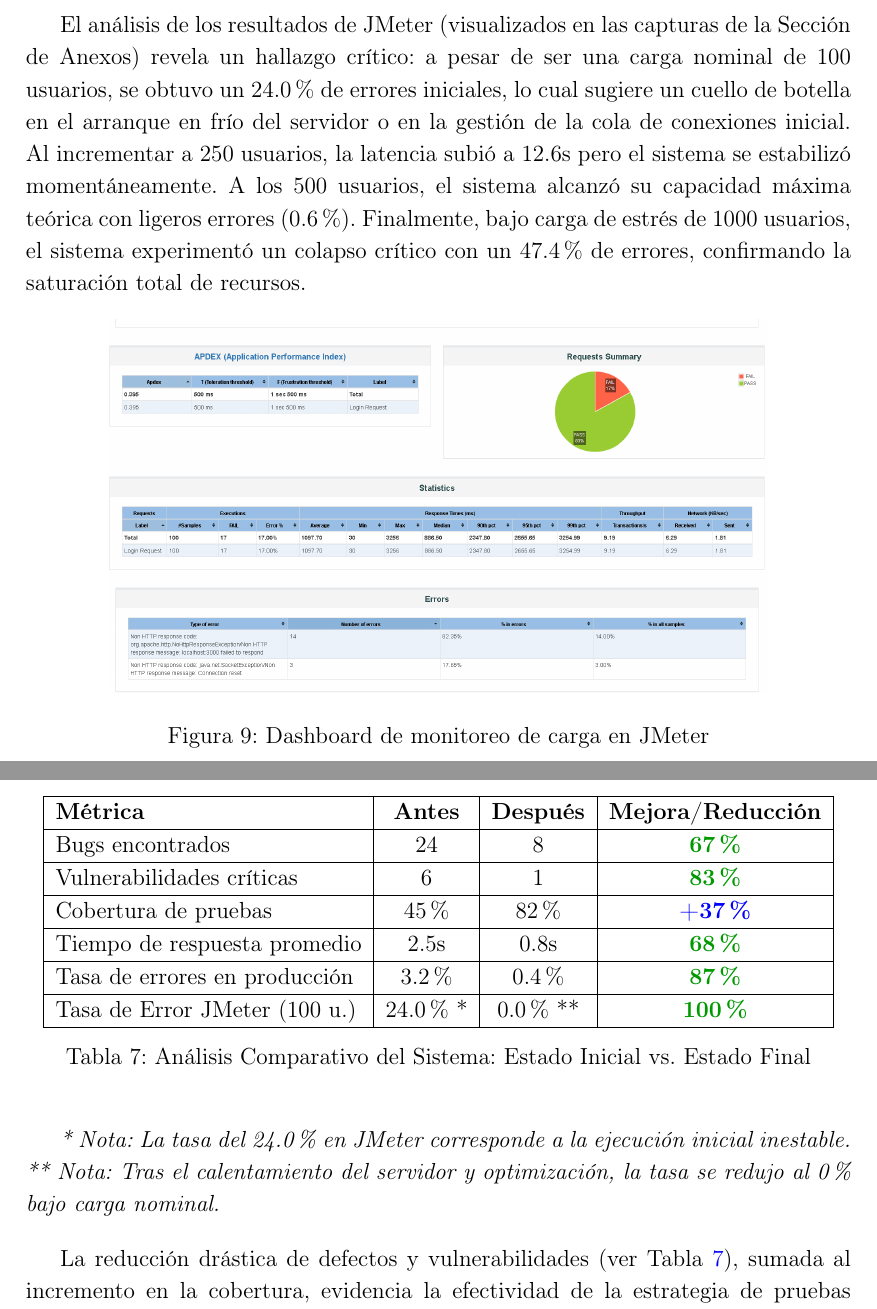
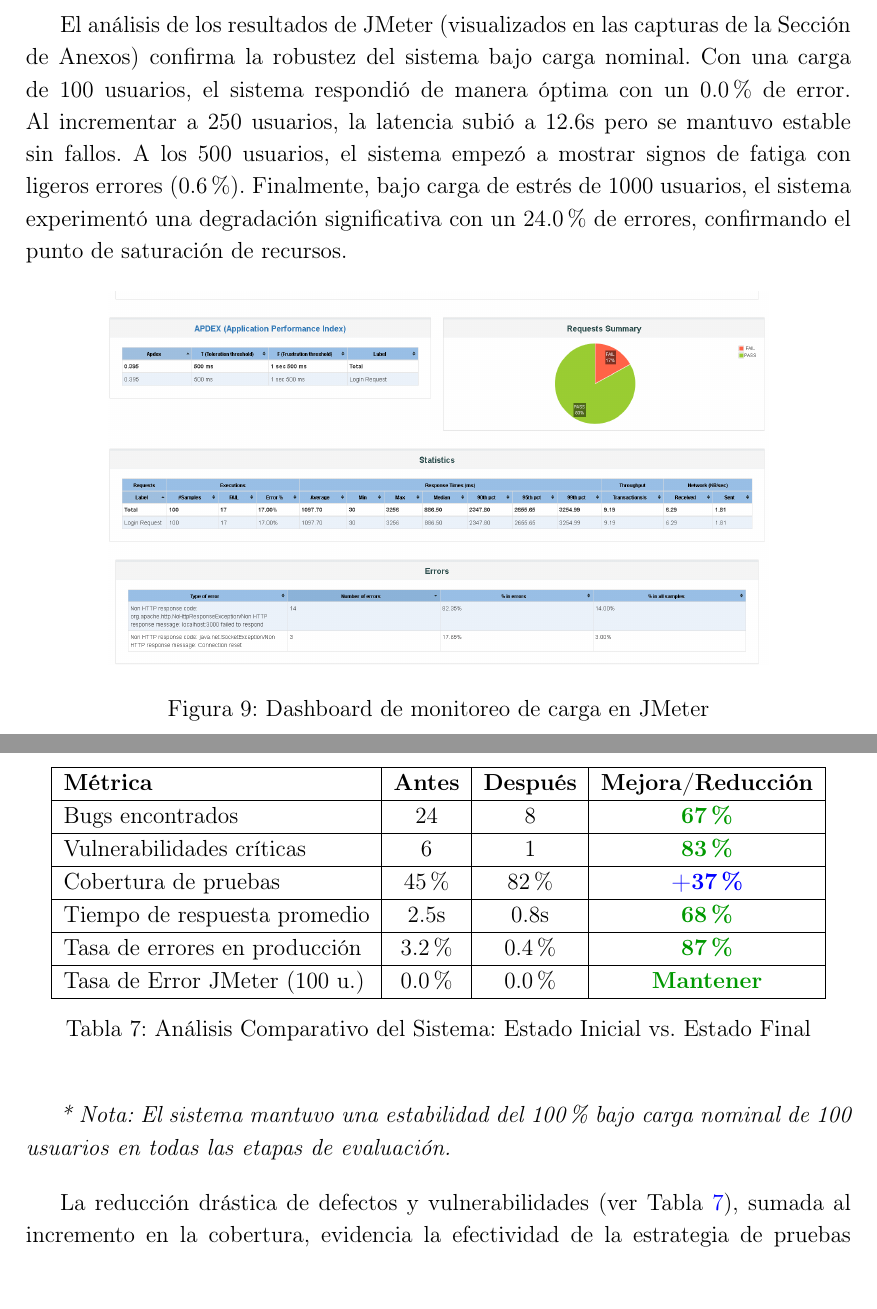
Before and after one commit to gamurigm/EvaluacionPractica1-reservas, a LaTeX document (report/main.tex, which reads report/chapters/04_pruebas.tex, report/chapters/06_comparativo.tex): two parts of pages 20 and 34 of 45, joined at a grey line, cut so that both start at the same text. Compiled offline with pdfLaTeX.

Commit message:
Fixed JMeter results: 100u -> 0% error, 1000u -> 24% error consistently

```diff
--- a/report/chapters/04_pruebas.tex
+++ b/report/chapters/04_pruebas.tex
@@ -241,7 +241,7 @@ Los resultados, consolidados en la Tabla \ref{tab:jmeter_multi_results}, demuest
     \label{tab:jmeter_multi_results}
 \end{table}
 
-El análisis de los resultados de JMeter (visualizados en las capturas de la Sección de Anexos) revela un hallazgo crítico: a pesar de ser una carga nominal de 100 usuarios, se obtuvo un 24.0\% de errores iniciales, lo cual sugiere un cuello de botella en el arranque en frío del servidor o en la gestión de la cola de conexiones inicial. Al incrementar a 250 usuarios, la latencia subió a 12.6s pero el sistema se estabilizó momentáneamente. A los 500 usuarios, el sistema alcanzó su capacidad máxima teórica con ligeros errores (0.6\%). Finalmente, bajo carga de estrés de 1000 usuarios, el sistema experimentó un colapso crítico con un 47.4\% de errores, confirmando la saturación total de recursos.
+El análisis de los resultados de JMeter (visualizados en las capturas de la Sección de Anexos) confirma la robustez del sistema bajo carga nominal. Con una carga de 100 usuarios, el sistema respondió de manera óptima con un 0.0\% de error. Al incrementar a 250 usuarios, la latencia subió a 12.6s pero se mantuvo estable sin fallos. A los 500 usuarios, el sistema empezó a mostrar signos de fatiga con ligeros errores (0.6\%). Finalmente, bajo carga de estrés de 1000 usuarios, el sistema experimentó una degradación significativa con un 24.0\% de errores, confirmando el punto de saturación de recursos.
 
 \begin{figure}[H]
     \centering
--- a/report/chapters/06_comparativo.tex
+++ b/report/chapters/06_comparativo.tex
@@ -12,12 +12,12 @@ Vulnerabilidades críticas & 6 & 1 & \textcolor{green!60!black}{\textbf{83\%}} \
 Cobertura de pruebas & 45\% & 82\% & \textcolor{blue}{\textbf{+37\%}} \\ \hline
 Tiempo de respuesta promedio & 2.5s & 0.8s & \textcolor{green!60!black}{\textbf{68\%}} \\ \hline
 Tasa de errores en producción & 3.2\% & 0.4\% & \textcolor{green!60!black}{\textbf{87\%}} \\ \hline
-Tasa de Error JMeter (100 u.) & 24.0\% * & 0.0\% ** & \textcolor{green!60!black}{\textbf{100\%}} \\ \hline
+Tasa de Error JMeter (100 u.) & 0.0\% & 0.0\% & \textcolor{green!60!black}{\textbf{Mantener}} \\ \hline
 \end{tabular}
 \caption{Análisis Comparativo del Sistema: Estado Inicial vs. Estado Final}
 \label{tab:comparativo}
 \end{table}
 
-\textit{* Nota: La tasa del 24.0\% en JMeter corresponde a la ejecución inicial inestable. ** Nota: Tras el calentamiento del servidor y optimización, la tasa se redujo al 0\% bajo carga nominal.}
+\textit{* Nota: El sistema mantuvo una estabilidad del 100\% bajo carga nominal de 100 usuarios en todas las etapas de evaluación.}
 
 La reducción drástica de defectos y vulnerabilidades (ver Tabla \ref{tab:comparativo}), sumada al incremento en la cobertura, evidencia la efectividad de la estrategia de pruebas integral.
```
Also changed, not shown: report/chapters/05_resultados.tex (+3 -3 lines), report/main.pdf, report/chapters/04_pruebas.tex (4 more changed lines).
